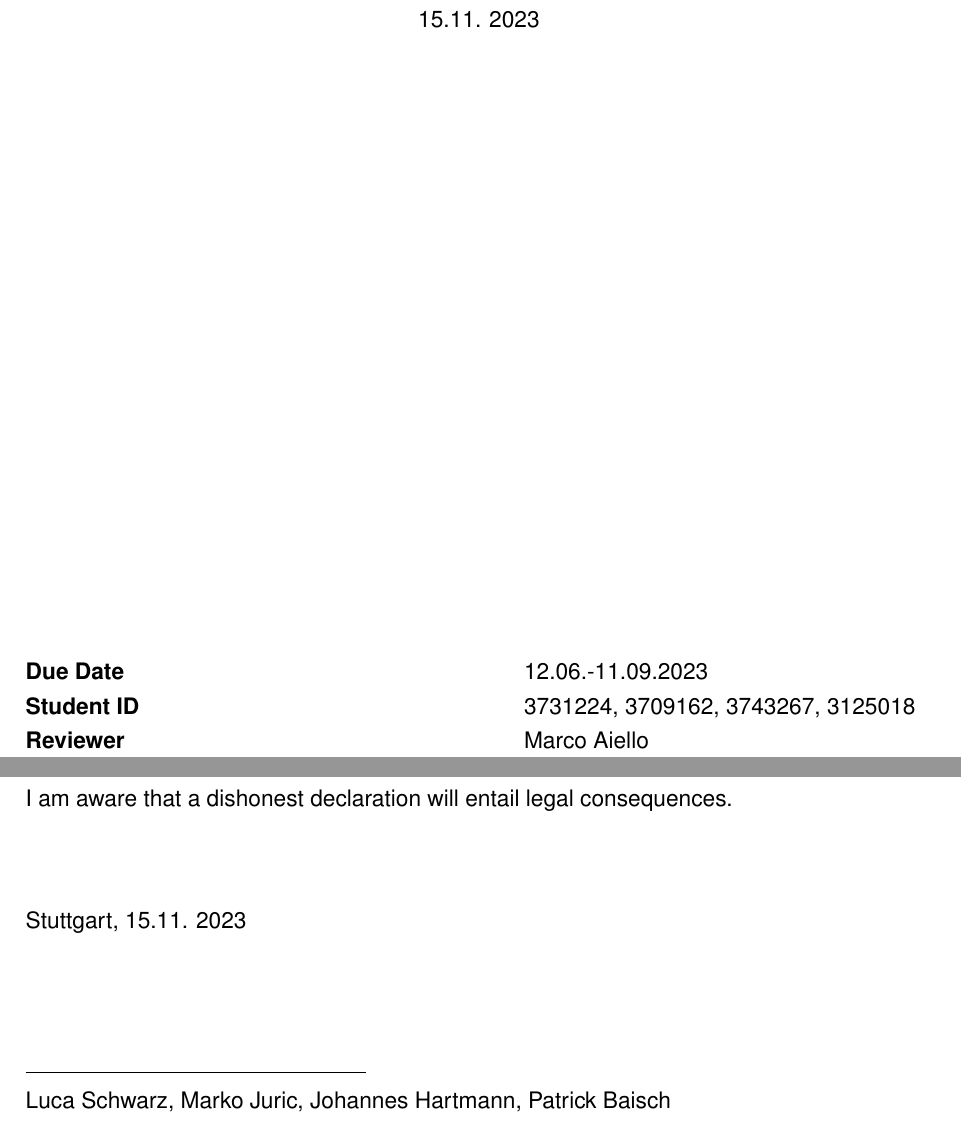
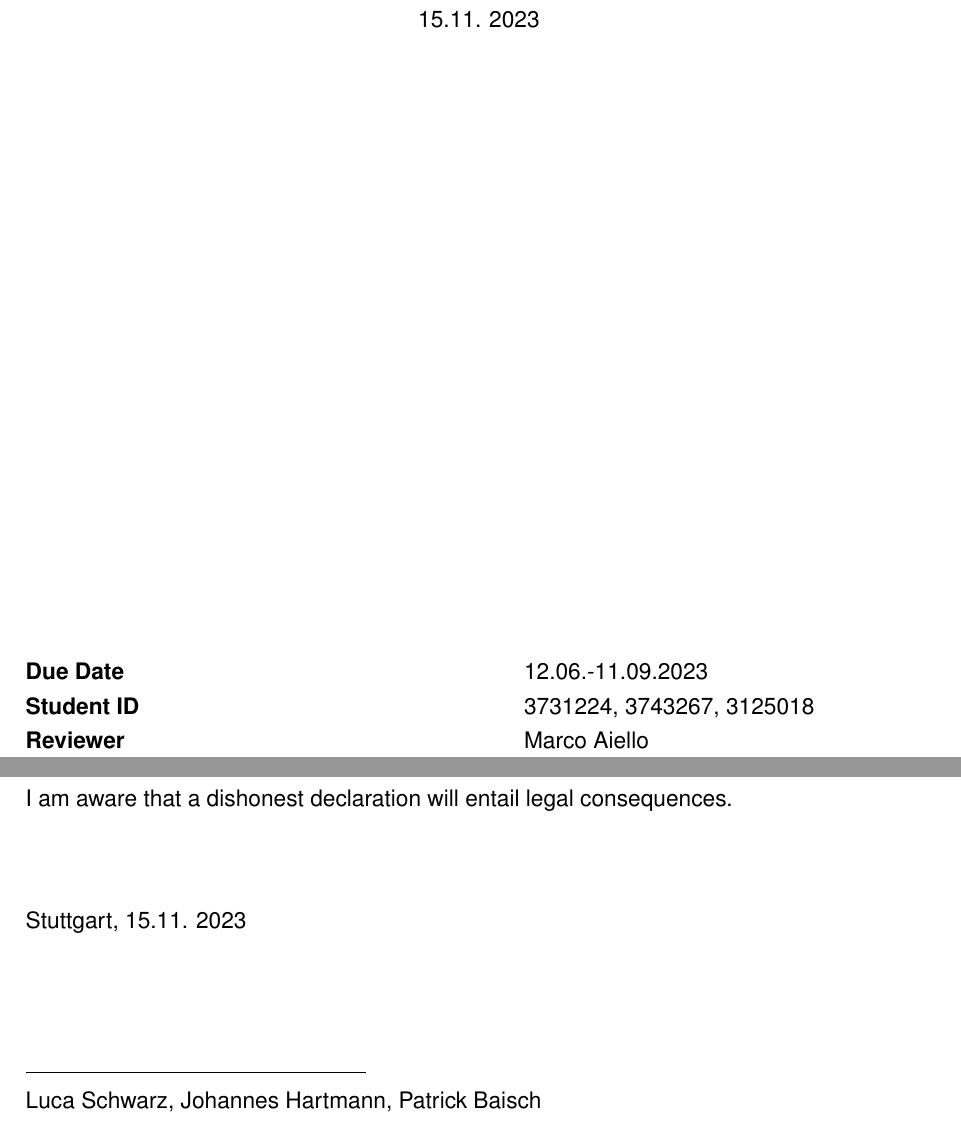
Before and after one commit to jojo221119/distributedInventoryManagement, a LaTeX document (documentation/dokumentation.tex, which reads documentation/einstellungen.tex): two parts of pages 1 and 3 of 13, joined at a grey line, cut so that both start at the same text. Compiled offline with pdfLaTeX.

Commit message:
remove Marco from documentation

```diff
--- a/documentation/einstellungen.tex
+++ b/documentation/einstellungen.tex
@@ -21,7 +21,7 @@
 %% Die meisten der folgenden Daten werden auf dem
 %% Deckblatt angezeigt, einige auch im weiteren Verlauf
 %% des Dokuments.
-\setzemartrikelnr{3731224, 3709162, 3743267, 3125018}
+\setzemartrikelnr{3731224, 3743267, 3125018}
 %\setzekurs{Computer Science}
 \setzetitel{Distributed Inventory System}
 \setzeuntertitel{}
@@ -36,7 +36,7 @@
 \setzegutachter{Marco Aiello}
 \setzezeitraum{12.06.-11.09.2023}
 \setzearbeit{Project Distributed Systems}
-\setzeautor{Luca Schwarz, Marko Juric, Johannes Hartmann, Patrick Baisch}
+\setzeautor{Luca Schwarz, Johannes Hartmann, Patrick Baisch}
 %%%%%%%%%%%%%%%%%%%%%%%%%%%%%%%%%%%%%%%%%%%%%%%%%%%%%%%%%%%%%%%%%%%%%%%%%%%%%%%%
 
 %%%%%%%%%%%%%%%%%%%%%%%%%%%% Literaturverzeichnis %%%%%%%%%%%%%%%%%%%%%%%%%%%%%%
```
Also changed, not shown: documentation/README.md.
